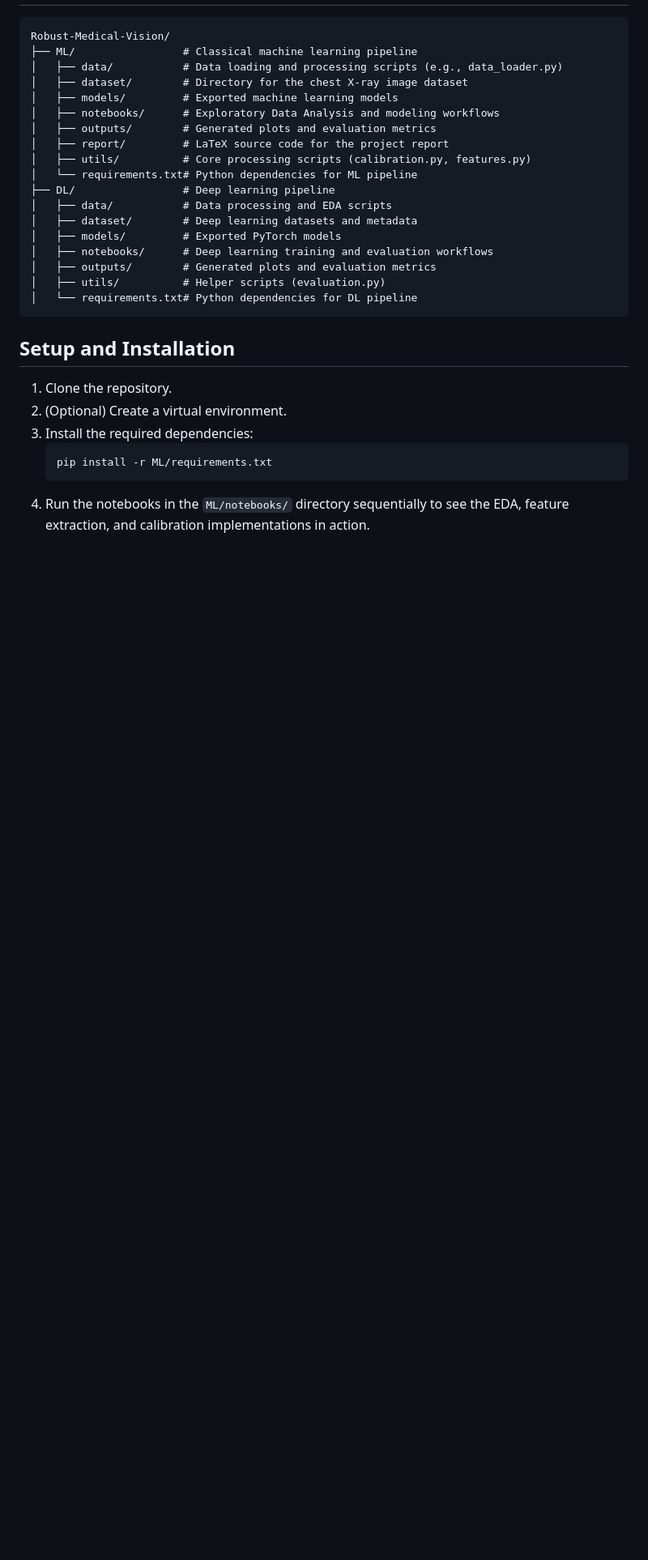
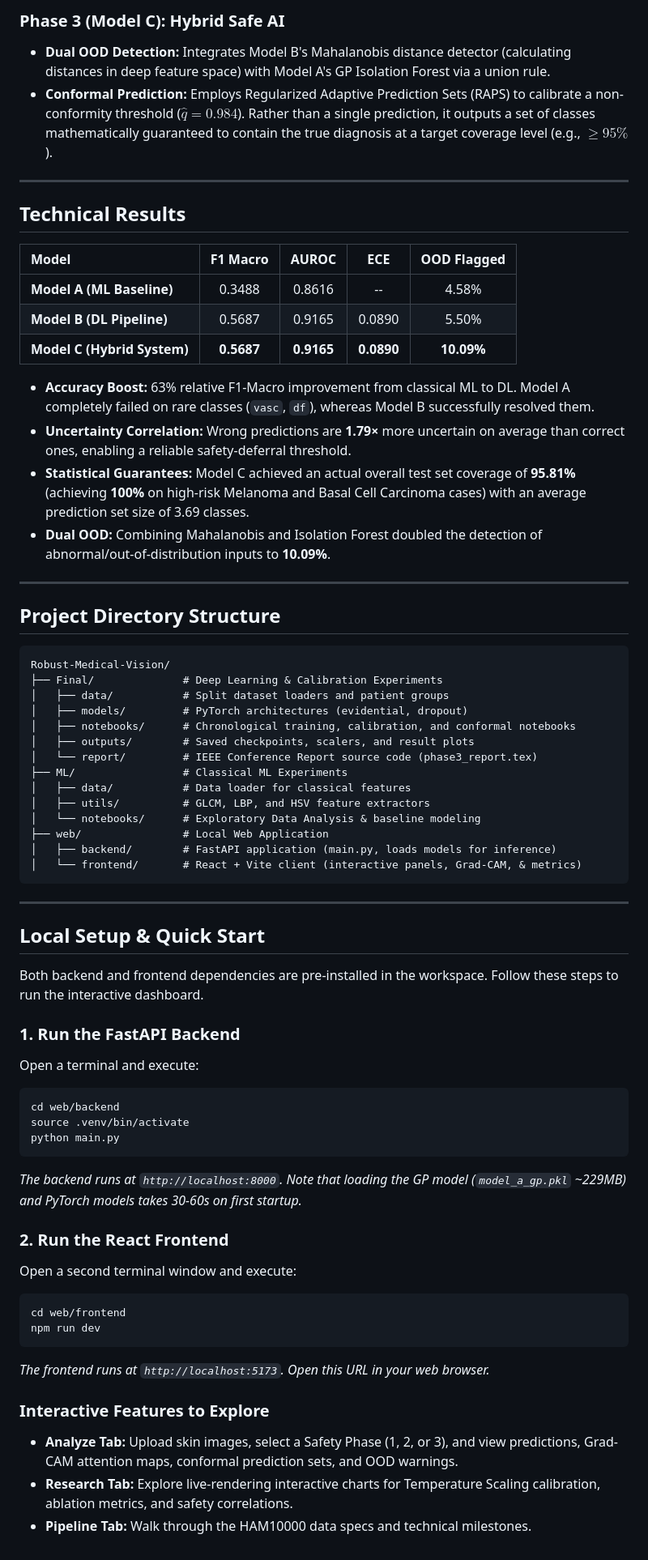
Before and after one commit to Dibya-z/Robust-Medical-Vision, a Markdown page: README.md, the part around one of its changes. Shown at 81% size. Drawn GitHub-style; blank space fills up the shorter version.

Commit message:
docs: update README.md to describe the skin lesion classification project and 3-phase ablation framework

````diff
--- a/README.md
+++ b/README.md
@@ -25,29 +44,66 @@ This pipeline operates on the **Chest X-Ray Pneumonia** dataset (widely availabl
+### Phase 3 (Model C): Hybrid Safe AI
+* **Dual OOD Detection:** Integrates Model B's Mahalanobis distance detector (calculating distances in deep feature space) with Model A's GP Isolation Forest via a union rule.
+* **Conformal Prediction:** Employs Regularized Adaptive Prediction Sets (RAPS) to calibrate a non-conformity threshold ($\hat{q} = 0.984$). Rather than a single prediction, it outputs a set of classes mathematically guaranteed to contain the true diagnosis at a target coverage level (e.g., $\ge 95\%$).
+
+---
+
+## Technical Results
+
+| Model | F1 Macro | AUROC | ECE | OOD Flagged |
+| :--- | :---: | :---: | :---: | :---: |
+| **Model A (ML Baseline)** | 0.3488 | 0.8616 | -- | 4.58% |
+| **Model B (DL Pipeline)** | 0.5687 | 0.9165 | 0.0890 | 5.50% |
+| **Model C (Hybrid System)** | **0.5687** | **0.9165** | **0.0890** | **10.09%** |
+
+* **Accuracy Boost:** 63% relative F1-Macro improvement from classical ML to DL. Model A completely failed on rare classes (`vasc`, `df`), whereas Model B successfully resolved them.
+* **Uncertainty Correlation:** Wrong predictions are **1.79×** more uncertain on average than correct ones, enabling a reliable safety-deferral threshold.
+* **Statistical Guarantees:** Model C achieved an actual overall test set coverage of **95.81%** (achieving **100%** on high-risk Melanoma and Basal Cell Carcinoma cases) with an average prediction set size of 3.69 classes.
+* **Dual OOD:** Combining Mahalanobis and Isolation Forest doubled the detection of abnormal/out-of-distribution inputs to **10.09%**.
+
+---
+
+## Project Directory Structure
 ```
 Robust-Medical-Vision/
-├── ML/                 # Classical machine learning pipeline
-│   ├── data/           # Data loading and processing scripts (e.g., data_loader.py)
-│   ├── dataset/        # Directory for the chest X-ray image dataset
-│   ├── models/         # Exported machine learning models
-│   ├── notebooks/      # Exploratory Data Analysis and modeling workflows
-│   ├── outputs/        # Generated plots and evaluation metrics
-│   ├── report/         # LaTeX source code for the project report
-│   ├── utils/          # Core processing scripts (calibration.py, features.py)
-│   └── requirements.txt# Python dependencies for ML pipeline
-├── DL/                 # Deep learning pipeline
-│   ├── data/           # Data processing and EDA scripts
-│   ├── dataset/        # Deep learning datasets and metadata
-│   ├── models/         # Exported PyTorch models
-│   ├── notebooks/      # Deep learning training and evaluation workflows
-│   ├── outputs/        # Generated plots and evaluation metrics
-│   ├── utils/          # Helper scripts (evaluation.py)
-│   └── requirements.txt# Python dependencies for DL pipeline
+├── Final/              # Deep Learning & Calibration Experiments
+│   ├── data/           # Split dataset loaders and patient groups
+│   ├── models/         # PyTorch architectures (evidential, dropout)
+│   ├── notebooks/      # Chronological training, calibration, and conformal notebooks
+│   ├── outputs/        # Saved checkpoints, scalers, and result plots
+│   └── report/         # IEEE Conference Report source code (phase3_report.tex)
+├── ML/                 # Classical ML Experiments
+│   ├── data/           # Data loader for classical features
+│   ├── utils/          # GLCM, LBP, and HSV feature extractors
+│   └── notebooks/      # Exploratory Data Analysis & baseline modeling
+├── web/                # Local Web Application
+│   ├── backend/        # FastAPI application (main.py, loads models for inference)
+│   └── frontend/       # React + Vite client (interactive panels, Grad-CAM, & metrics)
 ```
 
-## Setup and Installation
-1. Clone the repository.
-2. (Optional) Create a virtual environment.
-3. Install the required dependencies:
-   ```bash
-   pip install -r ML/requirements.txt
-   ```
-4. Run the notebooks in the `ML/notebooks/` directory sequentially to see the EDA, feature extraction, and calibration implementations in action.
+---
+
+## Local Setup & Quick Start
+
+Both backend and frontend dependencies are pre-installed in the workspace. Follow these steps to run the interactive dashboard.
+
+### 1. Run the FastAPI Backend
+Open a terminal and execute:
+```bash
+cd web/backend
+source .venv/bin/activate
+python main.py
+```
+*The backend runs at `http://localhost:8000`. Note that loading the GP model (`model_a_gp.pkl` ~229MB) and PyTorch models takes 30-60s on first startup.*
+
+### 2. Run the React Frontend
+Open a second terminal window and execute:
+```bash
+cd web/frontend
+npm run dev
+```
+*The frontend runs at `http://localhost:5173`. Open this URL in your web browser.*
+
+### Interactive Features to Explore
+* **Analyze Tab:** Upload skin images, select a Safety Phase (1, 2, or 3), and view predictions, Grad-CAM attention maps, conformal prediction sets, and OOD warnings.
+* **Research Tab:** Explore live-rendering interactive charts for Temperature Scaling calibration, ablation metrics, and safety correlations.
+* **Pipeline Tab:** Walk through the HAM10000 data specs and technical milestones.
````
Also changed, not shown: other parts of README.md (+36 -17 lines).
